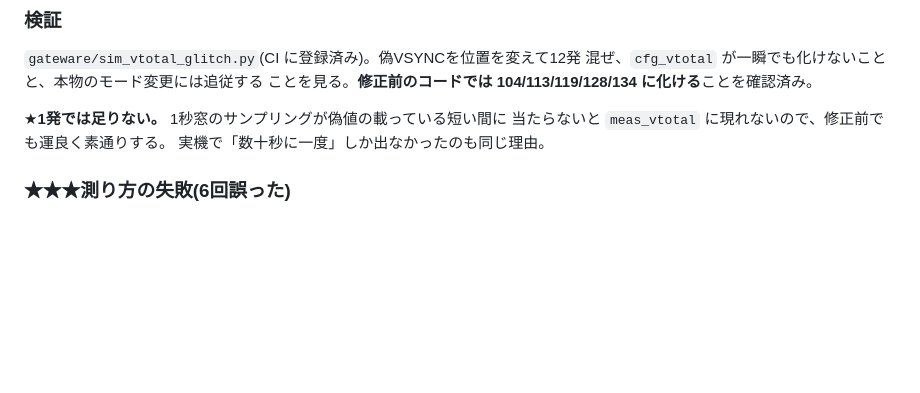
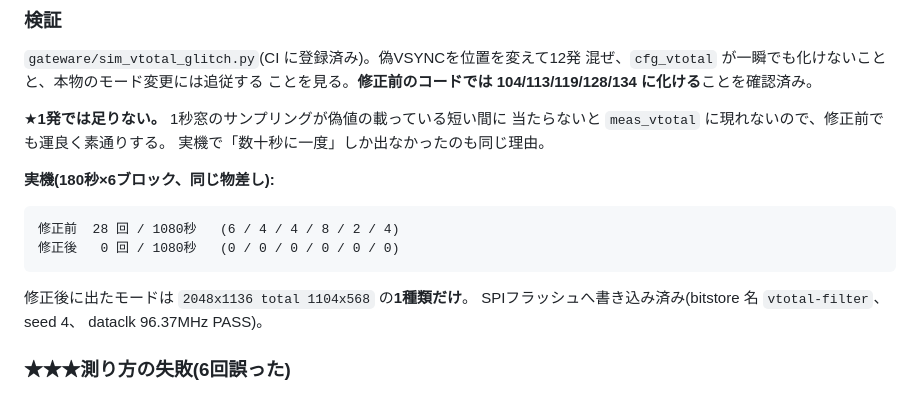
Before and after one commit to kunichiko/RetroCastX, a Markdown page: docs/TODO.md, the part around the change. Drawn GitHub-style; blank space fills up the shorter version.

Commit message:
TODO: 偽VSYNC修正の実機結果を記録(28回/1080秒 → 0回)
同じ物差し(180秒×6ブロックのmode変化回数)で測り直した。
修正後に出たモードは 2048x1136 total 1104x568 の1種類だけ。

Co-Authored-By: Claude Opus 5 (1M context) <noreply@anthropic.com>
Claude-Session: https://claude.ai/code/session_01DggfWizQJQ5dmWzDC6TFY9
Signed-off-by: Kunihiko Ohnaka <kuni@ohnaka.jp>

```diff
--- a/docs/TODO.md
+++ b/docs/TODO.md
@@ -84,6 +84,15 @@ Viewer 側がモード変更と受け取ってウィンドウのリサイズと
 ★**1発では足りない。** 1秒窓のサンプリングが偽値の載っている短い間に
 当たらないと `meas_vtotal` に現れないので、修正前でも運良く素通りする。
 実機で「数十秒に一度」しか出なかったのも同じ理由。
+
+**実機(180秒×6ブロック、同じ物差し):**
+
+    修正前  28 回 / 1080秒   (6 / 4 / 4 / 8 / 2 / 4)
+    修正後   0 回 / 1080秒   (0 / 0 / 0 / 0 / 0 / 0)
+
+修正後に出たモードは `2048x1136 total 1104x568` の**1種類だけ**。
+SPIフラッシュへ書き込み済み(bitstore 名 `vtotal-filter`、seed 4、
+dataclk 96.37MHz PASS)。
 
 ### ★★★測り方の失敗(6回誤った)
 
```
